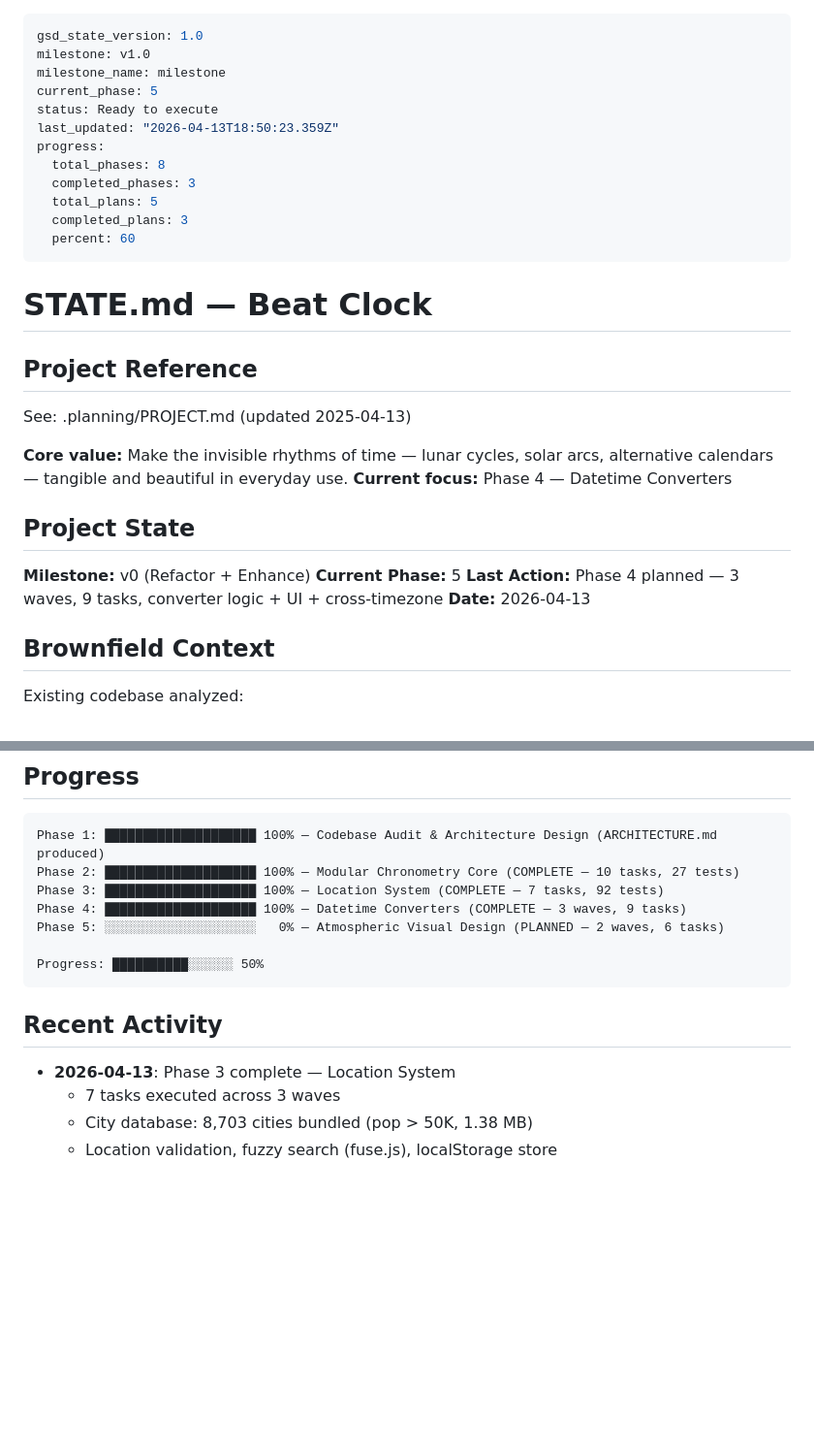
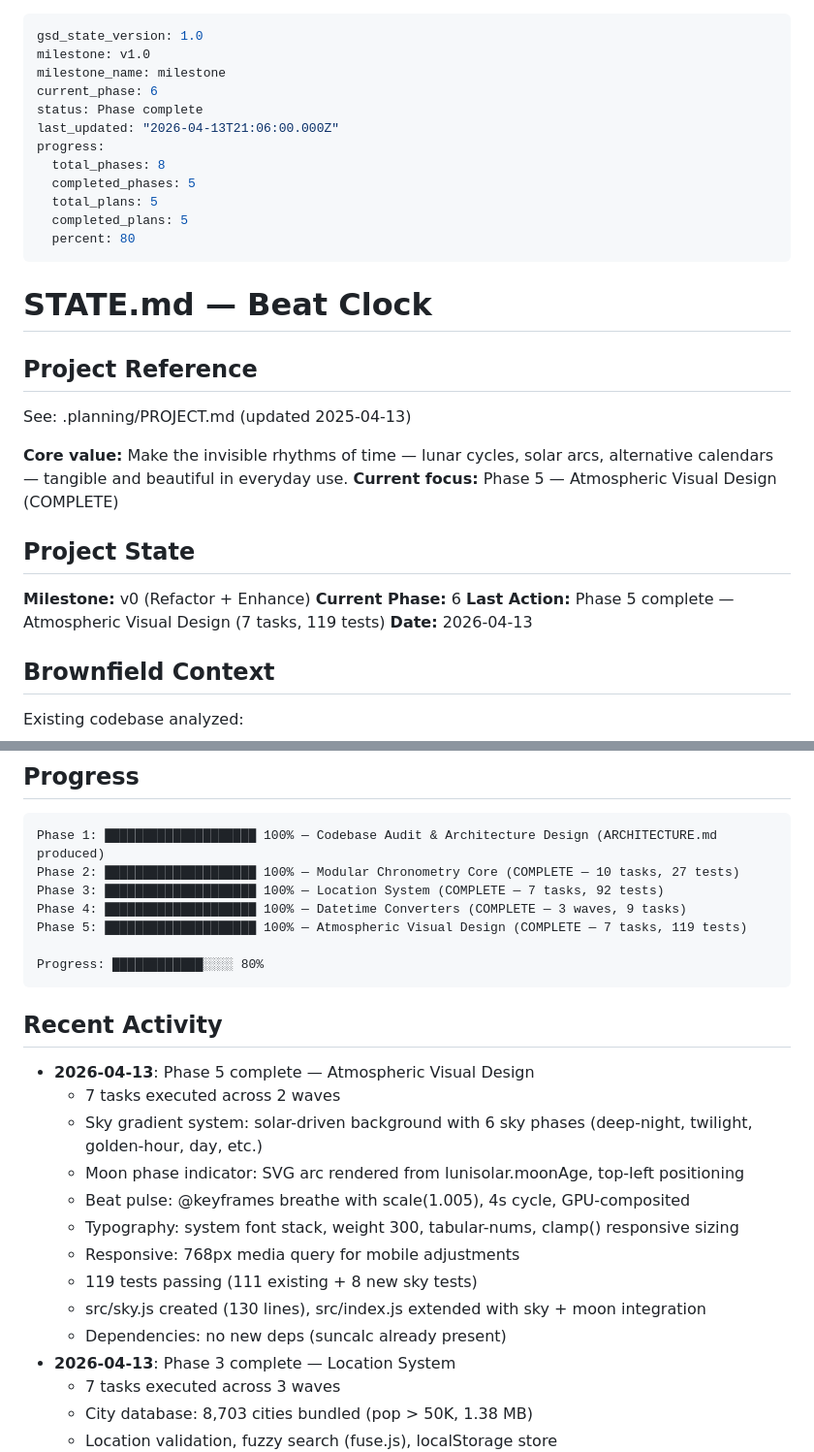
Before and after one commit to oliviaperry1997/beat-clock, a Markdown page: .planning/STATE.md, 2 parts joined by grey strips. Shown at 97% size. Drawn GitHub-style; blank space fills up the shorter version.

Commit message:
docs(05-01): complete atmospheric visual design phase
- 05-SUMMARY.md: 7 tasks, 2 waves, 119 tests passing
- STATE.md: Phase 5 marked complete, progress 80%
- ROADMAP.md: Phase 5 marked ✅

Co-authored-by: Qwen-Coder <qwen-coder@alibabacloud.com>

````diff
--- a/.planning/STATE.md
+++ b/.planning/STATE.md
@@ -2,15 +2,15 @@
 gsd_state_version: 1.0
 milestone: v1.0
 milestone_name: milestone
-current_phase: 5
-status: Ready to execute
-last_updated: "2026-04-13T18:50:23.359Z"
+current_phase: 6
+status: Phase complete
+last_updated: "2026-04-13T21:06:00.000Z"
 progress:
   total_phases: 8
-  completed_phases: 3
+  completed_phases: 5
   total_plans: 5
-  completed_plans: 3
-  percent: 60
+  completed_plans: 5
+  percent: 80
 ---
 
 # STATE.md — Beat Clock
@@ -20,13 +20,13 @@ progress:
 See: .planning/PROJECT.md (updated 2025-04-13)
 
 **Core value:** Make the invisible rhythms of time — lunar cycles, solar arcs, alternative calendars — tangible and beautiful in everyday use.
-**Current focus:** Phase 4 — Datetime Converters
+**Current focus:** Phase 5 — Atmospheric Visual Design (COMPLETE)
 
 ## Project State
 
 **Milestone:** v0 (Refactor + Enhance)
-**Current Phase:** 5
-**Last Action:** Phase 4 planned — 3 waves, 9 tasks, converter logic + UI + cross-timezone
+**Current Phase:** 6
+**Last Action:** Phase 5 complete — Atmospheric Visual Design (7 tasks, 119 tests)
 **Date:** 2026-04-13
 
 ## Brownfield Context
@@ -57,13 +57,23 @@ Phase 1: ████████████████████ 100% — C
 Phase 2: ████████████████████ 100% — Modular Chronometry Core (COMPLETE — 10 tasks, 27 tests)
 Phase 3: ████████████████████ 100% — Location System (COMPLETE — 7 tasks, 92 tests)
 Phase 4: ████████████████████ 100% — Datetime Converters (COMPLETE — 3 waves, 9 tasks)
-Phase 5: ░░░░░░░░░░░░░░░░░░░░   0% — Atmospheric Visual Design (PLANNED — 2 waves, 6 tasks)
+Phase 5: ████████████████████ 100% — Atmospheric Visual Design (COMPLETE — 7 tasks, 119 tests)
 
-Progress: ██████████░░░░░░ 50%
+Progress: ████████████░░░░ 80%
 ```
 
 ## Recent Activity
 
+- **2026-04-13**: Phase 5 complete — Atmospheric Visual Design
+  - 7 tasks executed across 2 waves
+  - Sky gradient system: solar-driven background with 6 sky phases (deep-night, twilight, golden-hour, day, etc.)
+  - Moon phase indicator: SVG arc rendered from lunisolar.moonAge, top-left positioning
+  - Beat pulse: @keyframes breathe with scale(1.005), 4s cycle, GPU-composited
+  - Typography: system font stack, weight 300, tabular-nums, clamp() responsive sizing
+  - Responsive: 768px media query for mobile adjustments
+  - 119 tests passing (111 existing + 8 new sky tests)
+  - src/sky.js created (130 lines), src/index.js extended with sky + moon integration
+  - Dependencies: no new deps (suncalc already present)
 - **2026-04-13**: Phase 3 complete — Location System
   - 7 tasks executed across 3 waves
   - City database: 8,703 cities bundled (pop > 50K, 1.38 MB)
````
Also changed, not shown: .planning/ROADMAP.md (+1 -1 lines), 1 other file.
